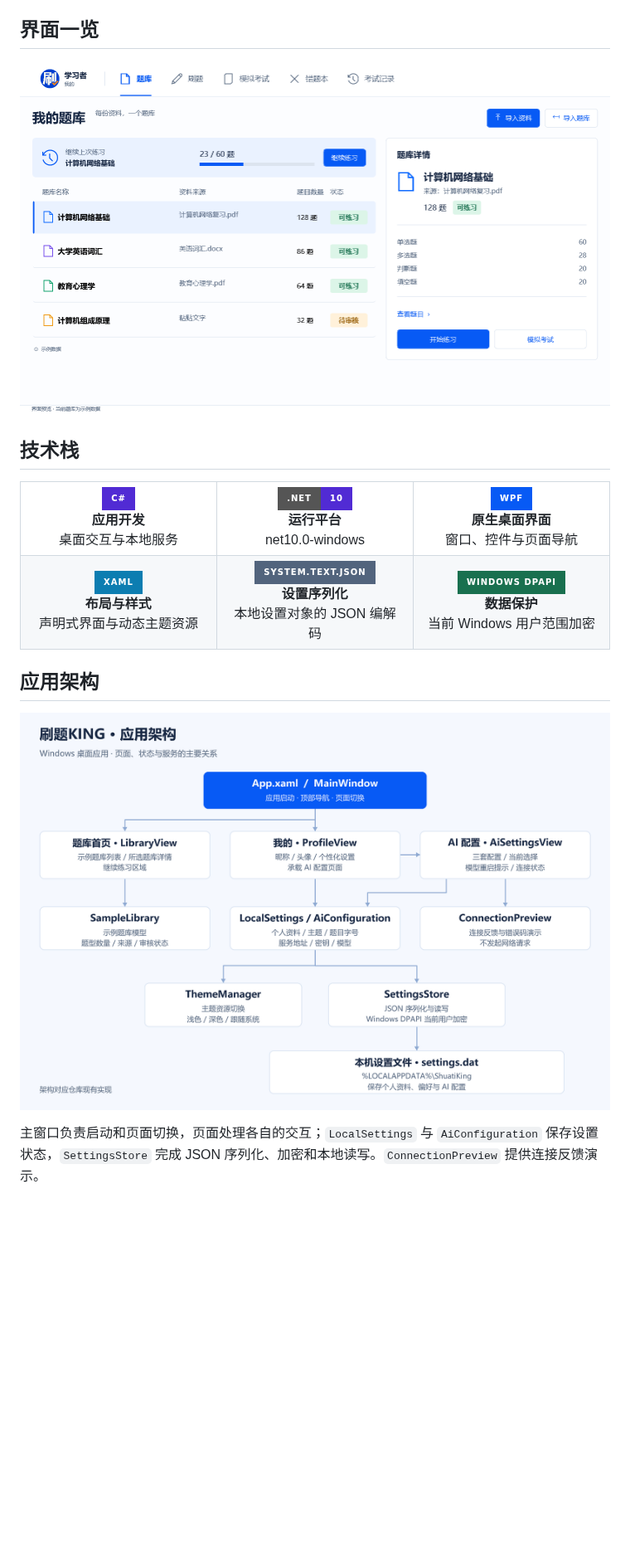
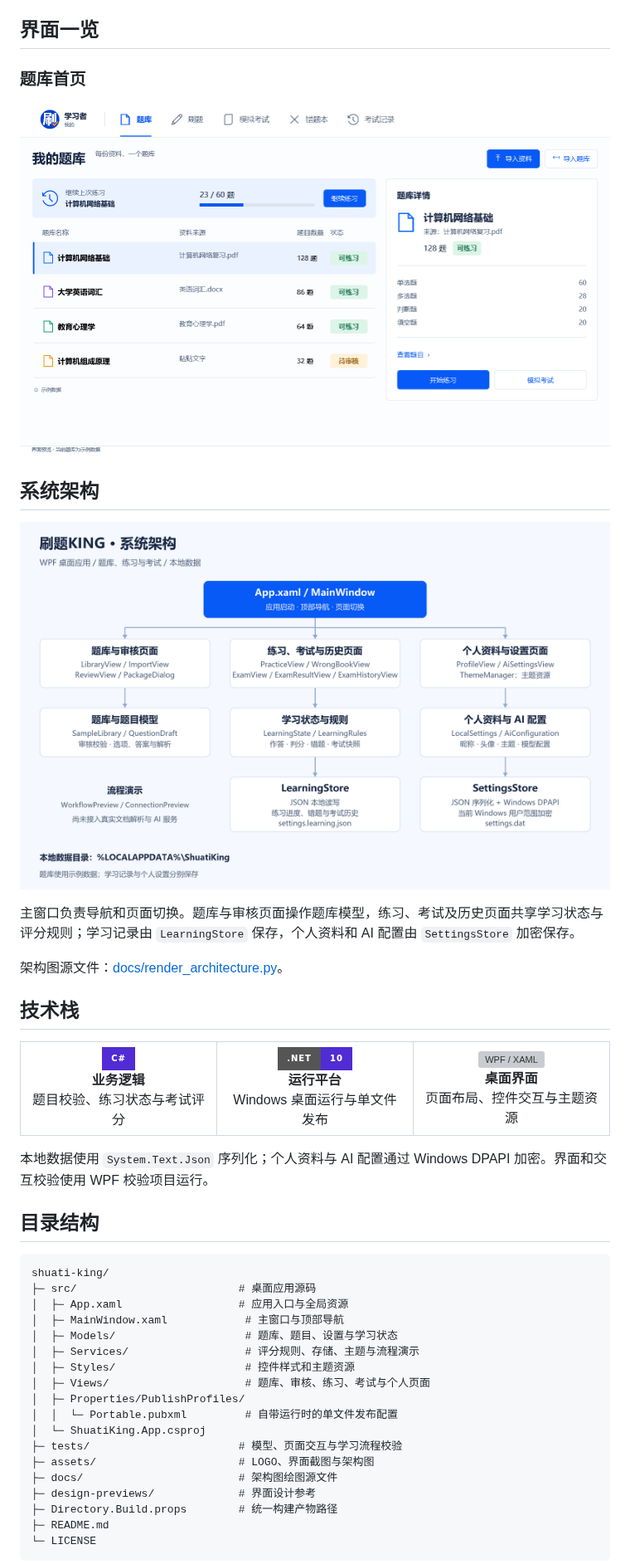
Before and after one commit to xmgbg/shuati-king, a Markdown page: README.md, the part around one of its changes. Shown at 83% size. GitHub-like rendering; pictures changed too: assets/architecture.png; badges without logos; blank space fills up the shorter version; grey boxes are pictures that could not be loaded.

````diff
--- a/README.md
+++ b/README.md
@@ -24,7 +32,17 @@
 
 ## 界面一览
 
-![刷题KING题库首页：顶部导航、题库列表与详情](assets/preview-home.png)
+### 题库首页
+
+![刷题KING题库首页，展示题库列表、题型详情和继续练习入口](assets/preview-home.png)
+
+## 系统架构
+
+![刷题KING系统架构：WPF 页面、题库模型、学习规则与本地存储](assets/architecture.png)
+
+主窗口负责导航和页面切换。题库与审核页面操作题库模型，练习、考试及历史页面共享学习状态与评分规则；学习记录由 `LearningStore` 保存，个人资料和 AI 配置由 `SettingsStore` 加密保存。
+
+架构图源文件：[docs/render_architecture.py](docs/render_architecture.py)。
 
 ## 技术栈
 
@@ -32,36 +50,41 @@
   <tr>
     <td align="center" width="33%">
       <img src="https://img.shields.io/badge/C%23-512BD4?style=for-the-badge" alt="C#" /><br />
-      <strong>应用开发</strong><br />桌面交互与本地服务
+      <strong>业务逻辑</strong><br />题目校验、练习状态与考试评分
     </td>
     <td align="center" width="33%">
       <img src="https://img.shields.io/badge/.NET-10-512BD4?style=for-the-badge" alt=".NET 10" /><br />
-      <strong>运行平台</strong><br />net10.0-windows
+      <strong>运行平台</strong><br />Windows 桌面运行与单文件发布
     </td>
     <td align="center" width="33%">
-      <img src="https://img.shields.io/badge/WPF-075AF5?style=for-the-badge" alt="WPF" /><br />
-      <strong>原生桌面界面</strong><br />窗口、控件与页面导航
-    </td>
-  </tr>
-  <tr>
-    <td align="center">
-      <img src="https://img.shields.io/badge/XAML-0C7DB1?style=for-the-badge" alt="XAML" /><br />
-      <strong>布局与样式</strong><br />声明式界面与动态主题资源
-    </td>
-    <td align="center">
-      <img src="https://img.shields.io/badge/System.Text.Json-52647D?style=for-the-badge" alt="System.Text.Json" /><br />
-      <strong>设置序列化</strong><br />本地设置对象的 JSON 编解码
-    </td>
-    <td align="center">
-      <img src="https://img.shields.io/badge/Windows_DPAPI-19704F?style=for-the-badge" alt="Windows DPAPI" /><br />
-      <strong>数据保护</strong><br />当前 Windows 用户范围加密
+      <img src="https://img.shields.io/badge/WPF_/_XAML-075AF5?style=for-the-badge" alt="WPF / XAML" /><br />
+      <strong>桌面界面</strong><br />页面布局、控件交互与主题资源
     </td>
   </tr>
 </table>
 
-## 应用架构
+本地数据使用 `System.Text.Json` 序列化；个人资料与 AI 配置通过 Windows DPAPI 加密。界面和交互校验使用 WPF 校验项目运行。
 
-![刷题KING应用架构：窗口入口、页面、本地模型、主题服务和加密设置存储](assets/architecture.png)
+## 目录结构
 
-主窗口负责启动和页面切换，页面处理各自的交互；`LocalSettings` 与 `AiConfiguration` 保存设置状态，`SettingsStore` 完成 JSON 序列化、加密和本地读写。`ConnectionPreview` 提供连接反馈演示。
+```text
+shuati-king/
+├─ src/                         # 桌面应用源码
+│  ├─ App.xaml                  # 应用入口与全局资源
+│  ├─ MainWindow.xaml            # 主窗口与顶部导航
+│  ├─ Models/                    # 题库、题目、设置与学习状态
+│  ├─ Services/                  # 评分规则、存储、主题与流程演示
+│  ├─ Styles/                    # 控件样式和主题资源
+│  ├─ Views/                     # 题库、审核、练习、考试与个人页面
+│  ├─ Properties/PublishProfiles/
+│  │  └─ Portable.pubxml         # 自带运行时的单文件发布配置
+│  └─ ShuatiKing.App.csproj
+├─ tests/                       # 模型、页面交互与学习流程校验
+├─ assets/                      # LOGO、界面截图与架构图
+├─ docs/                        # 架构图绘图源文件
+├─ design-previews/             # 界面设计参考
+├─ Directory.Build.props        # 统一构建产物路径
+├─ README.md
+└─ LICENSE
+```
 
````
Also changed, not shown: other parts of README.md (+64 -47 lines), 1 other file.
